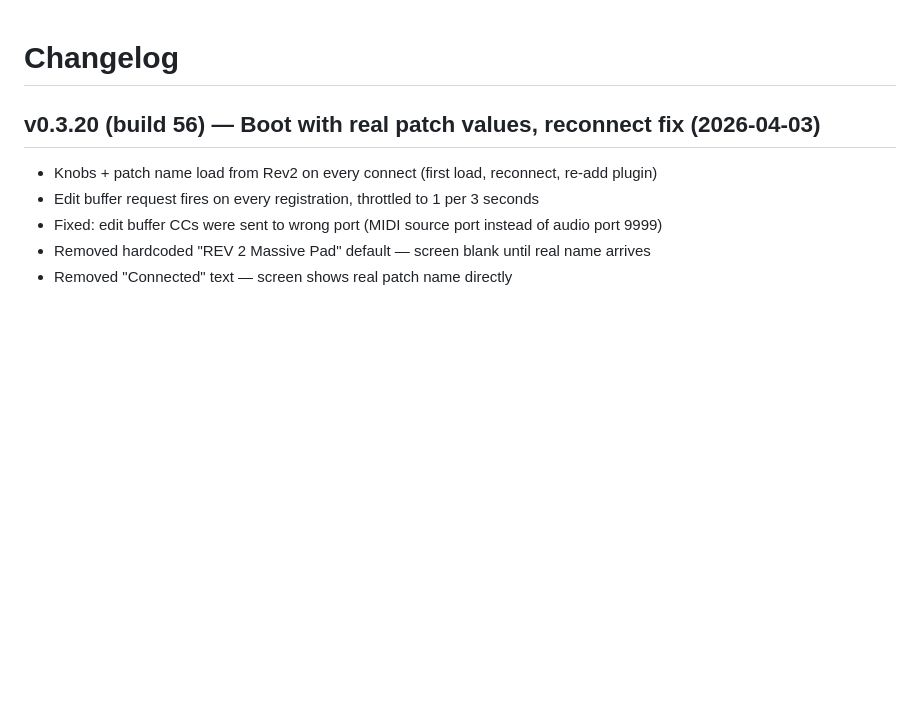
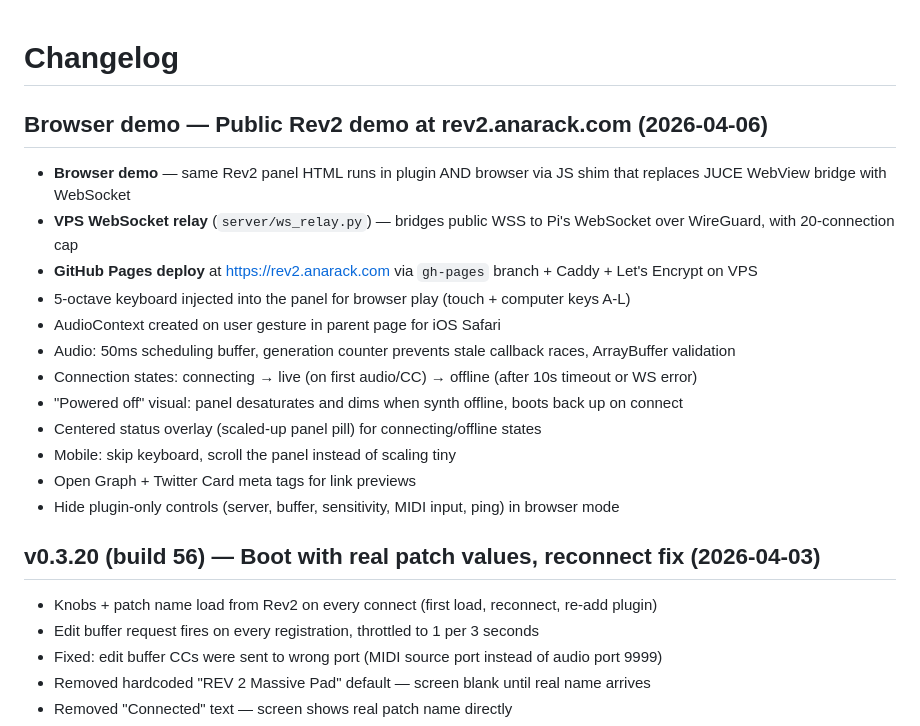
Before and after one commit to dannyblackman/anarack, a Markdown page: CHANGELOG.md, the part around the change. Rendered like a GitHub page; blank space fills up the shorter version.

Commit message:
CHANGELOG: browser demo entry
Co-Authored-By: Claude Opus 4.6 (1M context) <noreply@anthropic.com>

```diff
--- a/CHANGELOG.md
+++ b/CHANGELOG.md
@@ -1,4 +1,19 @@
 # Changelog
+
+## Browser demo — Public Rev2 demo at rev2.anarack.com (2026-04-06)
+
+- **Browser demo** — same Rev2 panel HTML runs in plugin AND browser via JS shim that replaces JUCE WebView bridge with WebSocket
+- **VPS WebSocket relay** (`server/ws_relay.py`) — bridges public WSS to Pi's WebSocket over WireGuard, with 20-connection cap
+- **GitHub Pages deploy** at https://rev2.anarack.com via `gh-pages` branch + Caddy + Let's Encrypt on VPS
+- 5-octave keyboard injected into the panel for browser play (touch + computer keys A-L)
+- AudioContext created on user gesture in parent page for iOS Safari
+- Audio: 50ms scheduling buffer, generation counter prevents stale callback races, ArrayBuffer validation
+- Connection states: connecting → live (on first audio/CC) → offline (after 10s timeout or WS error)
+- "Powered off" visual: panel desaturates and dims when synth offline, boots back up on connect
+- Centered status overlay (scaled-up panel pill) for connecting/offline states
+- Mobile: skip keyboard, scroll the panel instead of scaling tiny
+- Open Graph + Twitter Card meta tags for link previews
+- Hide plugin-only controls (server, buffer, sensitivity, MIDI input, ping) in browser mode
 
 ## v0.3.20 (build 56) — Boot with real patch values, reconnect fix (2026-04-03)
 
```
